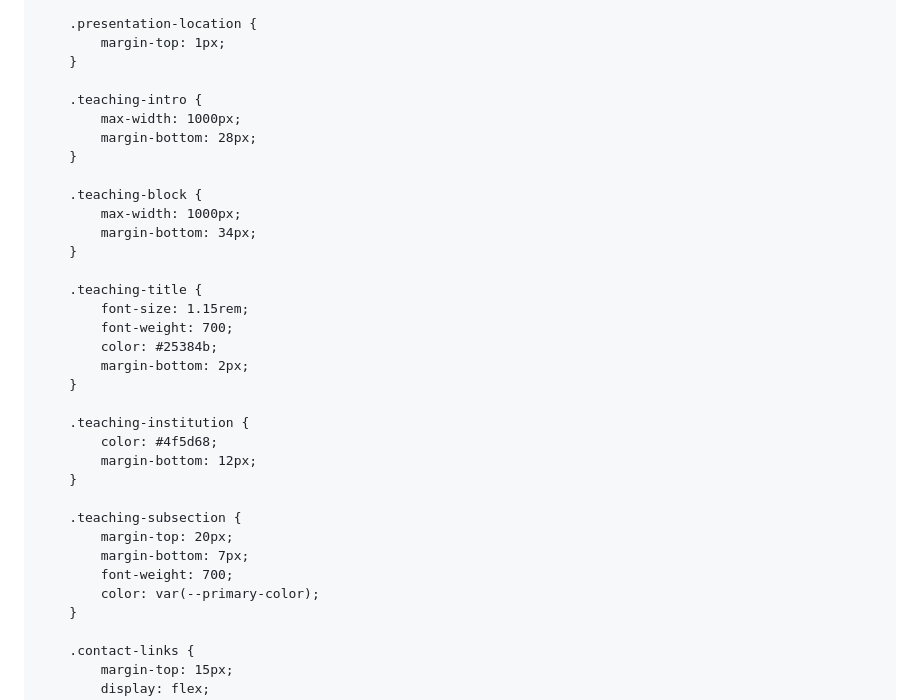
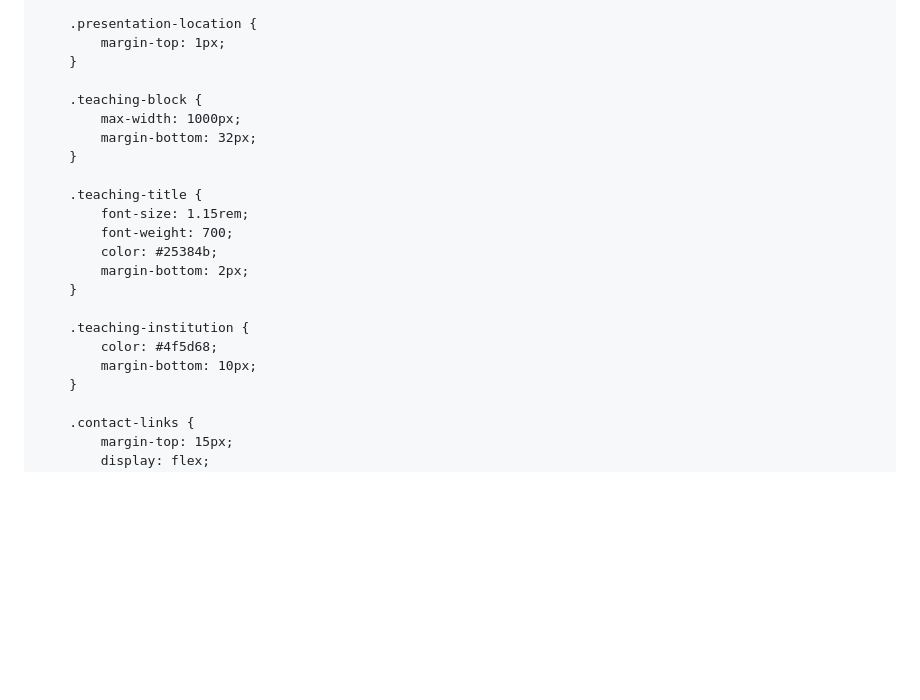
Before and after one commit to ArditKoka/ArditKoka.github.io, a Markdown page: README.md, the part around one of its changes. GitHub-like rendering; blank space fills up the shorter version.

```diff
--- a/README.md
+++ b/README.md
@@ -233,14 +233,9 @@
             margin-top: 1px;
         }
 
-        .teaching-intro {
-            max-width: 1000px;
-            margin-bottom: 28px;
-        }
-
         .teaching-block {
             max-width: 1000px;
-            margin-bottom: 34px;
+            margin-bottom: 32px;
         }
 
         .teaching-title {
@@ -252,14 +247,7 @@
 
         .teaching-institution {
             color: #4f5d68;
-            margin-bottom: 12px;
-        }
-
-        .teaching-subsection {
-            margin-top: 20px;
-            margin-bottom: 7px;
-            font-weight: 700;
-            color: var(--primary-color);
+            margin-bottom: 10px;
         }
 
         .contact-links {
```
Also changed, not shown: other parts of README.md (+33 -156 lines).
